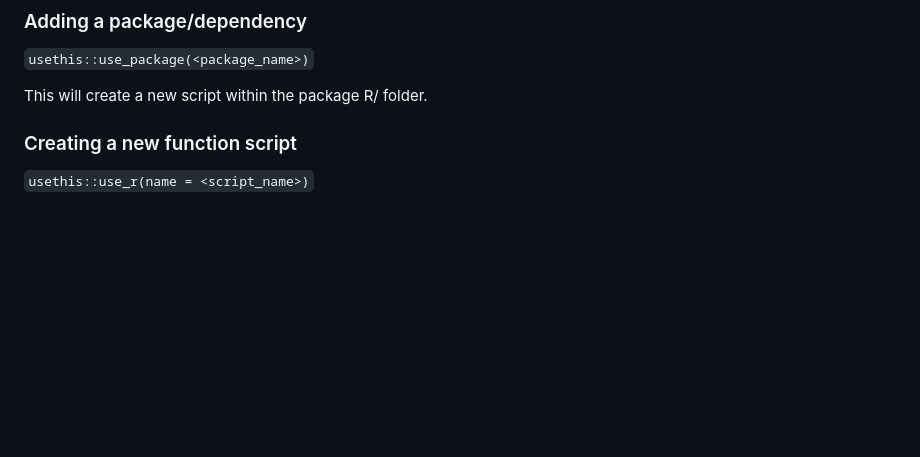
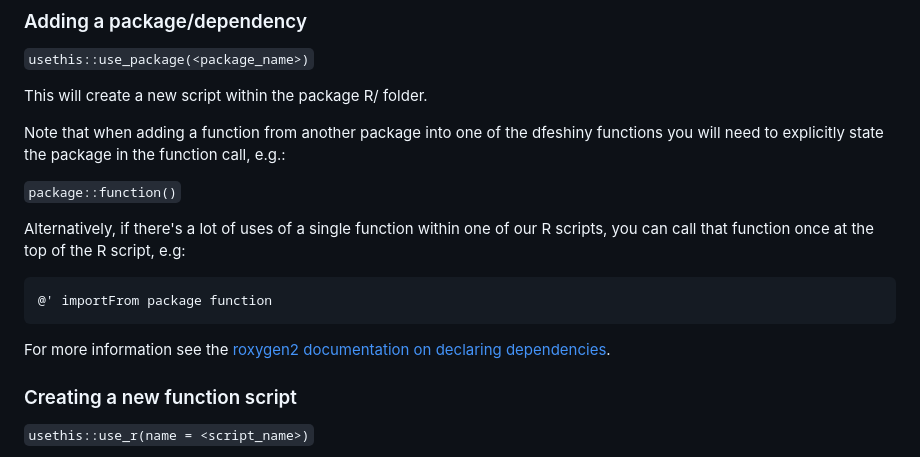
Before and after one commit to dfe-analytical-services/dfeshiny, a Markdown page: README.md, the part around the change. GitHub-like rendering; blank space fills up the shorter version.

Commit message:
Add note to README on dependency calling

````diff
--- a/README.md
+++ b/README.md
@@ -100,6 +100,18 @@ devtools::load_all()
 
 This will create a new script within the package R/ folder.
 
+Note that when adding a function from another package into one of the dfeshiny functions you will need to explicitly state the package in the function call, e.g.:
+
+```package::function()```
+
+Alternatively, if there's a lot of uses of a single function within one of our R scripts, you can call that function once at the top of the R script, e.g:
+
+```
+@' importFrom package function
+```
+
+For more information see the [roxygen2 documentation on declaring dependencies](https://roxygen2.r-lib.org/articles/namespace.html).
+
 ### Creating a new function script
 
 `usethis::use_r(name = <script_name>)`
````
